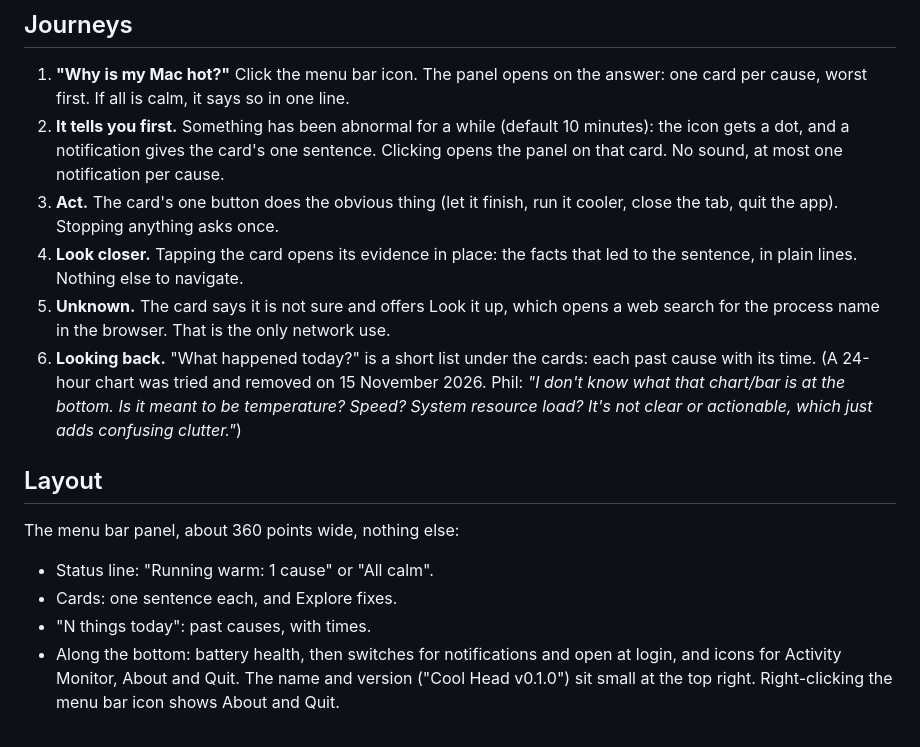
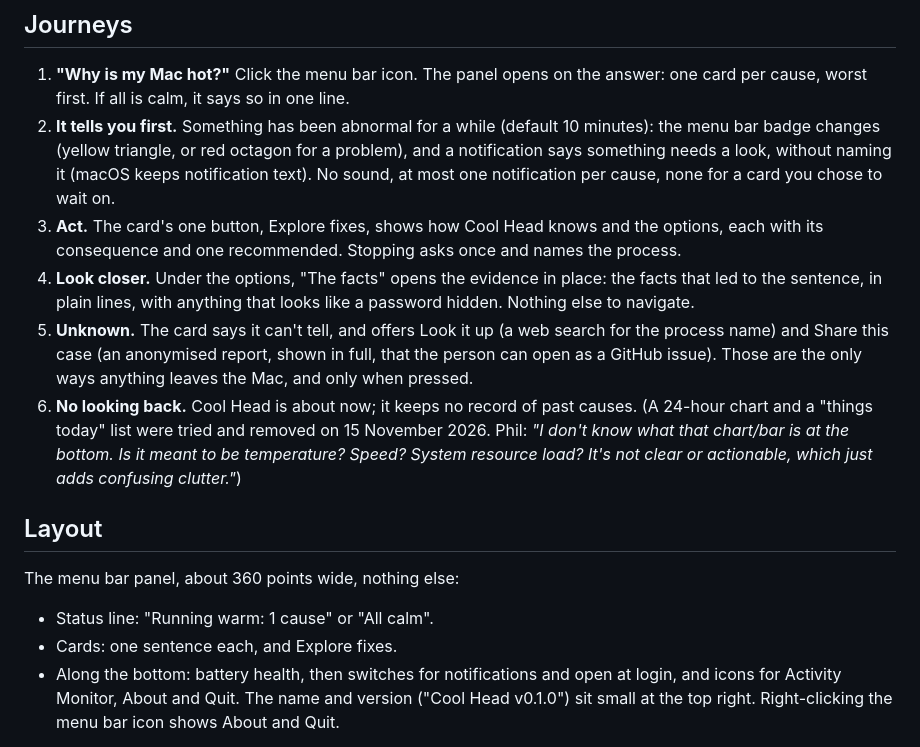
Before and after one commit to ThePhilDiamond/CoolHead, a Markdown page: DESIGN.md, the part around the change. Drawn GitHub-style.

```diff
--- a/DESIGN.md
+++ b/DESIGN.md
@@ -5,11 +5,11 @@ Drafted 14 November 2026 for Phil's review, at his request: *"we also should pos
 ## Journeys
 
 1. **"Why is my Mac hot?"** Click the menu bar icon. The panel opens on the answer: one card per cause, worst first. If all is calm, it says so in one line.
-2. **It tells you first.** Something has been abnormal for a while (default 10 minutes): the icon gets a dot, and a notification gives the card's one sentence. Clicking opens the panel on that card. No sound, at most one notification per cause.
-3. **Act.** The card's one button does the obvious thing (let it finish, run it cooler, close the tab, quit the app). Stopping anything asks once.
-4. **Look closer.** Tapping the card opens its evidence in place: the facts that led to the sentence, in plain lines. Nothing else to navigate.
-5. **Unknown.** The card says it is not sure and offers Look it up, which opens a web search for the process name in the browser. That is the only network use.
-6. **Looking back.** "What happened today?" is a short list under the cards: each past cause with its time. (A 24-hour chart was tried and removed on 15 November 2026. Phil: *"I don't know what that chart/bar is at the bottom. Is it meant to be temperature? Speed? System resource load? It's not clear or actionable, which just adds confusing clutter."*)
+2. **It tells you first.** Something has been abnormal for a while (default 10 minutes): the menu bar badge changes (yellow triangle, or red octagon for a problem), and a notification says something needs a look, without naming it (macOS keeps notification text). No sound, at most one notification per cause, none for a card you chose to wait on.
+3. **Act.** The card's one button, Explore fixes, shows how Cool Head knows and the options, each with its consequence and one recommended. Stopping asks once and names the process.
+4. **Look closer.** Under the options, "The facts" opens the evidence in place: the facts that led to the sentence, in plain lines, with anything that looks like a password hidden. Nothing else to navigate.
+5. **Unknown.** The card says it can't tell, and offers Look it up (a web search for the process name) and Share this case (an anonymised report, shown in full, that the person can open as a GitHub issue). Those are the only ways anything leaves the Mac, and only when pressed.
+6. **No looking back.** Cool Head is about now; it keeps no record of past causes. (A 24-hour chart and a "things today" list were tried and removed on 15 November 2026. Phil: *"I don't know what that chart/bar is at the bottom. Is it meant to be temperature? Speed? System resource load? It's not clear or actionable, which just adds confusing clutter."*)
 
 ## Layout
 
@@ -17,7 +17,6 @@ The menu bar panel, about 360 points wide, nothing else:
 
 - Status line: "Running warm: 1 cause" or "All calm".
 - Cards: one sentence each, and Explore fixes.
-- "N things today": past causes, with times.
 - Along the bottom: battery health, then switches for notifications and open at login, and icons for Activity Monitor, About and Quit. The name and version ("Cool Head v0.1.0") sit small at the top right. Right-clicking the menu bar icon shows About and Quit.
 
 No tabs, no tables, no process list. Activity Monitor is one click away, from the icon at the bottom of the panel, for anyone who wants the raw list.
```
Also changed, not shown: CONTRIBUTING.md (+1 -1 lines), README.md (+13 -8 lines), docs/images/panel-dark.png, docs/images/panel-light.png.
